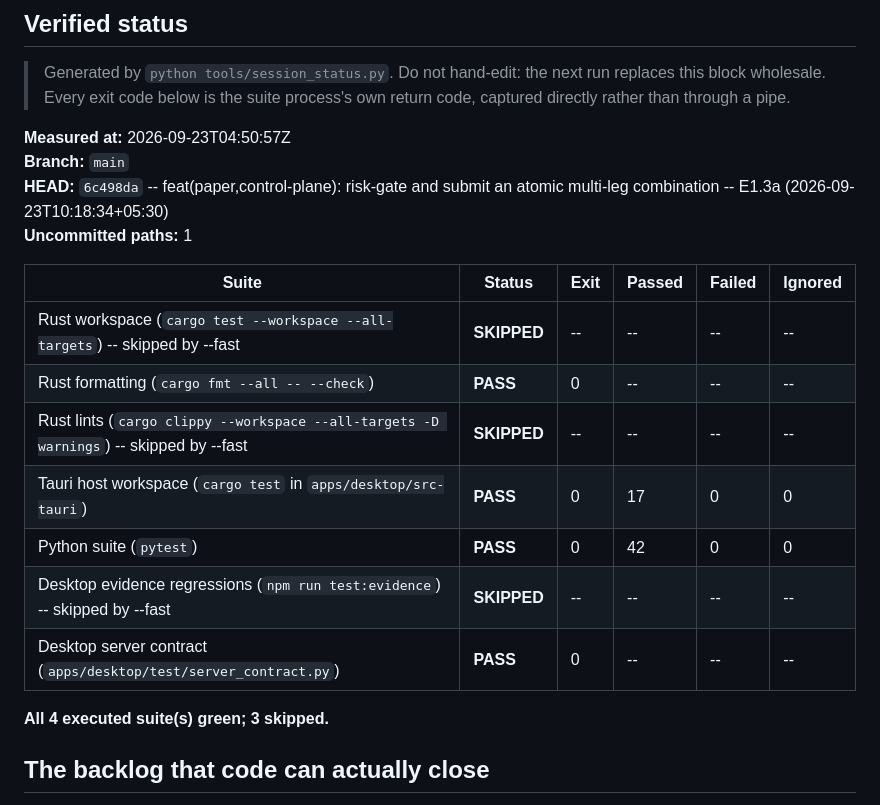
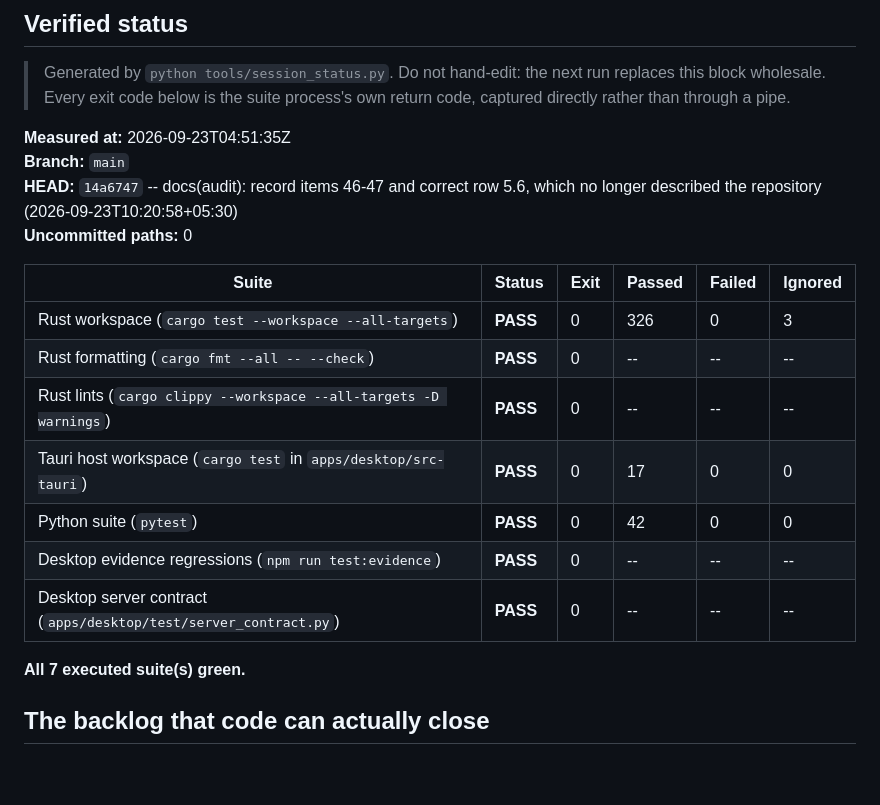
Before and after one commit to Vishnums3107/Follon, a Markdown page: docs/06-delivery/16-delivery-state.md, the part around the change. Rendered like a GitHub page; blank space fills up the shorter version.

Commit message:
docs(delivery): restore a full measurement to the state block
The previous commit recorded a `--fast` run, which honestly reports the three
slow suites as SKIPPED but leaves the state document less useful than it should
be to a session resuming from it. This is the complete pass: all seven suites
executed, all green.

Co-Authored-By: Claude Opus 5 (1M context) <noreply@anthropic.com>

```diff
--- a/docs/06-delivery/16-delivery-state.md
+++ b/docs/06-delivery/16-delivery-state.md
@@ -56,22 +56,22 @@ already produced a real defect here.
 > run replaces this block wholesale. Every exit code below is the suite
 > process's own return code, captured directly rather than through a pipe.
 
-**Measured at:** 2026-09-23T04:50:57Z
+**Measured at:** 2026-09-23T04:51:35Z
 **Branch:** `main`
-**HEAD:** `6c498da` -- feat(paper,control-plane): risk-gate and submit an atomic multi-leg combination -- E1.3a (2026-09-23T10:18:34+05:30)
-**Uncommitted paths:** 1
+**HEAD:** `14a6747` -- docs(audit): record items 46-47 and correct row 5.6, which no longer described the repository (2026-09-23T10:20:58+05:30)
+**Uncommitted paths:** 0
 
 | Suite | Status | Exit | Passed | Failed | Ignored |
 | --- | --- | --- | --- | --- | --- |
-| Rust workspace (`cargo test --workspace --all-targets`) -- skipped by --fast | **SKIPPED** | -- | -- | -- | -- |
+| Rust workspace (`cargo test --workspace --all-targets`) | **PASS** | 0 | 326 | 0 | 3 |
 | Rust formatting (`cargo fmt --all -- --check`) | **PASS** | 0 | -- | -- | -- |
-| Rust lints (`cargo clippy --workspace --all-targets -D warnings`) -- skipped by --fast | **SKIPPED** | -- | -- | -- | -- |
+| Rust lints (`cargo clippy --workspace --all-targets -D warnings`) | **PASS** | 0 | -- | -- | -- |
 | Tauri host workspace (`cargo test` in `apps/desktop/src-tauri`) | **PASS** | 0 | 17 | 0 | 0 |
 | Python suite (`pytest`) | **PASS** | 0 | 42 | 0 | 0 |
-| Desktop evidence regressions (`npm run test:evidence`) -- skipped by --fast | **SKIPPED** | -- | -- | -- | -- |
+| Desktop evidence regressions (`npm run test:evidence`) | **PASS** | 0 | -- | -- | -- |
 | Desktop server contract (`apps/desktop/test/server_contract.py`) | **PASS** | 0 | -- | -- | -- |
 
-**All 4 executed suite(s) green; 3 skipped.**
+**All 7 executed suite(s) green.**
 
 <!-- END GENERATED STATUS -- tools/session_status.py -->
 
```
